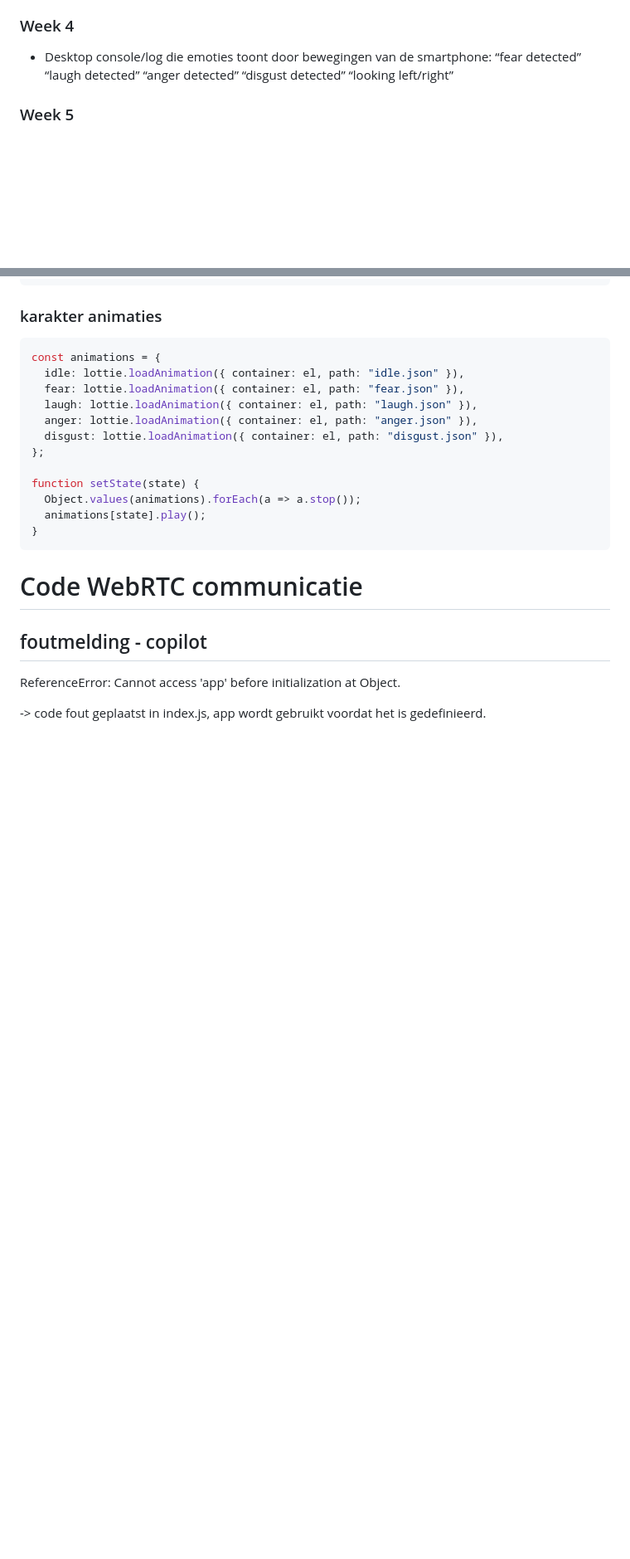
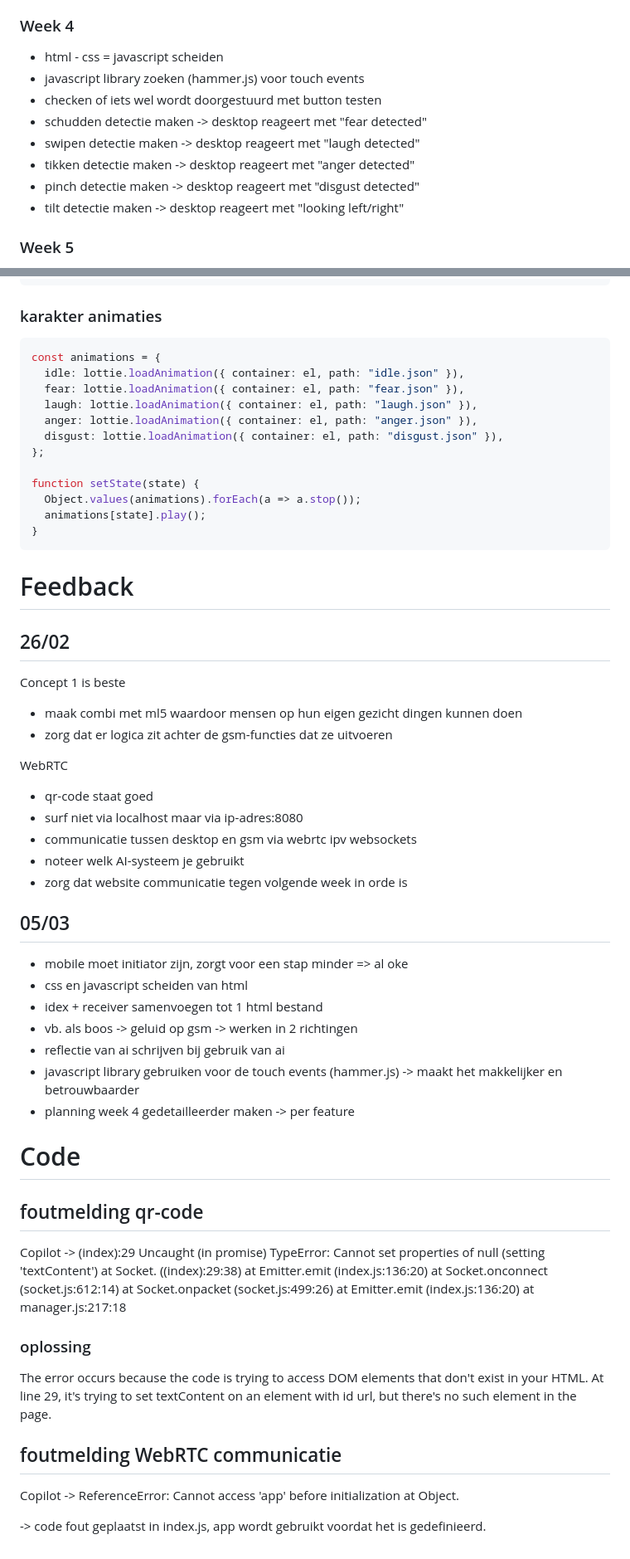
Before and after one commit to Amber-Vanh/Opdracht-WebRTC, a Markdown page: README.md, 2 parts joined by grey strips. Shown at 83% size. Rendered like a GitHub page; blank space fills up the shorter version.

Commit message:
planning aanpassen + feedback toevoegen

````diff
--- a/README.md
+++ b/README.md
@@ -10,7 +18,14 @@
 - core feautures bepalen + onderzoeken OK
 - webrtc communicatie maken OK
 ### Week 4
-- Desktop console/log die emoties toont door bewegingen van de smartphone: “fear detected” “laugh detected” “anger detected” “disgust detected” “looking left/right”
+- html - css = javascript scheiden
+- javascript library zoeken (hammer.js) voor touch events
+- checken of iets wel wordt doorgestuurd met button testen
+- schudden detectie maken -> desktop reageert met "fear detected"
+- swipen detectie maken -> desktop reageert met "laugh detected"
+- tikken detectie maken -> desktop reageert met "anger detected"
+- pinch detectie maken -> desktop reageert met "disgust detected"
+- tilt detectie maken -> desktop reageert met "looking left/right"
 ### Week 5
 - karakter en emoties animeren
 - gezichtsuitdrukking van het karakter aanpassen aan de emoties
@@ -278,8 +267,45 @@ function setState(state) {
 }
 ```
 
-# Code WebRTC communicatie
-## foutmelding - copilot
+# Feedback
+## 26/02
+Concept 1 is beste
+- maak combi met ml5 waardoor mensen op hun eigen gezicht dingen kunnen doen
+- zorg dat er logica zit achter de gsm-functies dat ze uitvoeren
+
+WebRTC
+- qr-code staat goed
+- surf niet via localhost maar via ip-adres:8080
+- communicatie tussen desktop en gsm via webrtc ipv websockets
+- noteer welk AI-systeem je gebruikt
+- zorg dat website communicatie tegen volgende week in orde is
+
+## 05/03
+- mobile moet initiator zijn, zorgt voor een stap minder => al oke
+- css en javascript scheiden van html
+- idex + receiver samenvoegen tot 1 html bestand
+- vb. als boos -> geluid op gsm -> werken in 2 richtingen
+- reflectie van ai schrijven bij gebruik van ai
+- javascript library gebruiken voor de touch events (hammer.js) -> maakt het makkelijker en betrouwbaarder
+- planning week 4 gedetailleerder maken -> per feature
+
+
+# Code
+## foutmelding qr-code
+Copilot ->
+(index):29 Uncaught (in promise) TypeError: Cannot set properties of null (setting 'textContent')
+at Socket.<anonymous> ((index):29:38)
+at Emitter.emit (index.js:136:20)
+at Socket.onconnect (socket.js:612:14)
+at Socket.onpacket (socket.js:499:26)
+at Emitter.emit (index.js:136:20)
+at manager.js:217:18
+
+### oplossing
+The error occurs because the code is trying to access DOM elements that don't exist in your HTML. At line 29, it's trying to set textContent on an element with id url, but there's no such element in the page.
+
+## foutmelding WebRTC communicatie
+Copilot ->
 ReferenceError: Cannot access 'app' before initialization
 at Object.
 
````
Also changed, not shown: other parts of README.md (+8 -26 lines).
